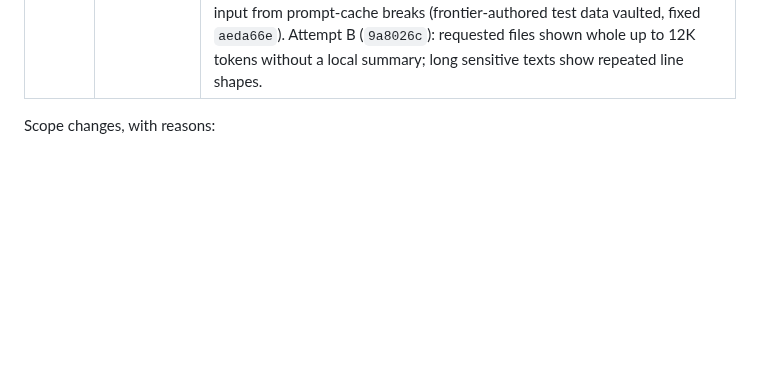
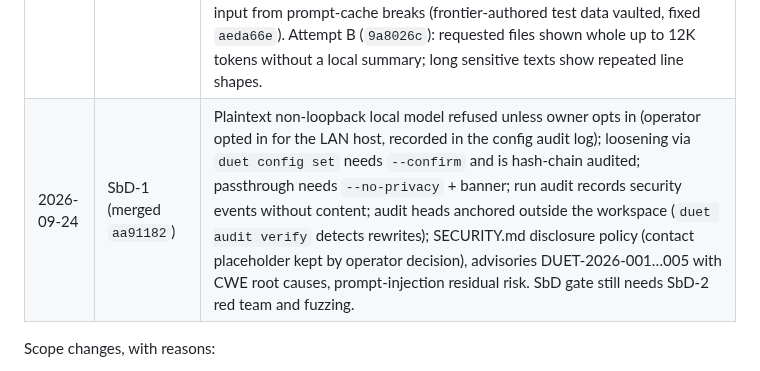
Before and after one commit to maximpri/duet, a Markdown page: docs/PLAN.md, the part around the change. Drawn GitHub-style; blank space fills up the shorter version.

Commit message:
PLAN: SbD-1 progress
Co-Authored-By: Claude Opus 5.5 (1M context) <noreply@anthropic.com>

```diff
--- a/docs/PLAN.md
+++ b/docs/PLAN.md
@@ -409,6 +409,7 @@ Prerequisites:
 | 2026-09-23 | Tasks (merged `1372c37`) | L3 parcel-billing (8.4K-line Rust codebase, 25 hidden tests in 7 binaries) and L4 shift-payroll (TypeScript, 44 hidden tests in 7 files); hidden tests may be several commands, so S0 now gives partial credit (1/8 starter, 8/8 reference). Not yet calibrated live. |
 | 2026-09-23 | **Gate 2 (Flash): PASS** | `duet-hybrid` (verification batch, build `a5346f4`) vs `duet-passthrough`, S1/S2/M1/M2/M3/L1 × 3 seeds, all runs valid (`results/gate2`). Privacy: 0 leaks and 0 sink violations in 18/18 hybrid runs (passthrough: 3,130 canaries across 18/18). Quality: judge Δ +0.1/30, lower bound −0.8; hidden pass rate 97.9% vs 98.3%, Δ −0.5 pp, lower bound −1.5 pp; behind on 1/6 tasks. Cost (not part of Gate 2): $0.0310 vs $0.0130 per run, wall 496 s vs 239 s — the M4 problem. |
 | 2026-09-24 | Gate 3 attempt A: FAIL | Build `aeda66e` (M4 + M4.5 + authored-values fix), hybrid vs passthrough on L3 × 3 and S1/S2/M1 × 3 (`results/gate3a`). 0 leaks. Cost $0.066 vs $0.039 per run; S1 now cheaper than passthrough ($0.0054 vs $0.0058). L3 hybrid: pass 96/76/20% (seed 3 crashed in the copied-span filter, fixed `79fedc3`), $0.10–0.25 vs $0.09–0.15, 67–84 min vs 7–8 min, 81–95 turns vs 36–51 — from 9–11 read_raw after offloaded source files and 21–30 ask_local on a 1,450-line log. Before it: turn fixes cut M1 requests 53→30 (hybrid 2.4×→1.9× passthrough cost); remaining gap traced to 3.7× uncached input from prompt-cache breaks (frontier-authored test data vaulted, fixed `aeda66e`). Attempt B (`9a8026c`): requested files shown whole up to 12K tokens without a local summary; long sensitive texts show repeated line shapes. |
+| 2026-09-24 | SbD-1 (merged `aa91182`) | Plaintext non-loopback local model refused unless owner opts in (operator opted in for the LAN host, recorded in the config audit log); loosening via `duet config set` needs `--confirm` and is hash-chain audited; passthrough needs `--no-privacy` + banner; run audit records security events without content; audit heads anchored outside the workspace (`duet audit verify` detects rewrites); SECURITY.md disclosure policy (contact placeholder kept by operator decision), advisories DUET-2026-001…005 with CWE root causes, prompt-injection residual risk. SbD gate still needs SbD-2 red team and fuzzing. |
 
 Scope changes, with reasons:
 - **Anthropic Messages and Responses dialects move to M6.** The frontier (z.ai GLM) and the local
```
